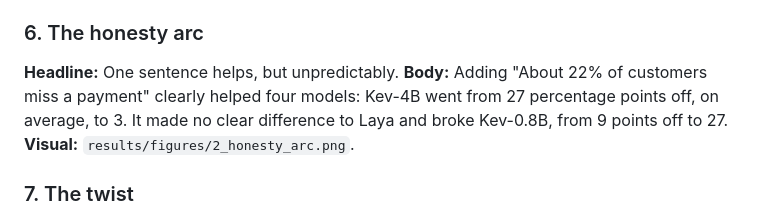
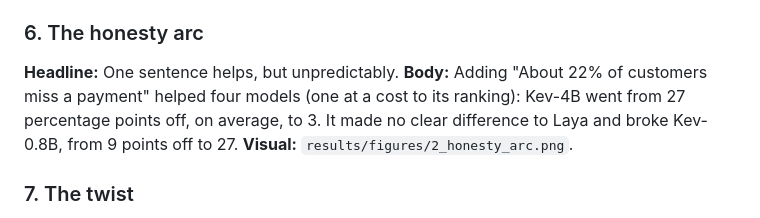
Before and after one commit to nishzsche/can-ai-know-when-its-wrong, a Markdown page: writeup/carousel.md, the part around the change. Drawn GitHub-style.

```diff
--- a/writeup/carousel.md
+++ b/writeup/carousel.md
@@ -75,7 +75,7 @@ Written for anyone, tech or not: every term is explained the first time it appea
 ### 6. The honesty arc
 
 **Headline:** One sentence helps, but unpredictably.
-**Body:** Adding "About 22% of customers miss a payment" clearly helped four models: Kev-4B went from 27 percentage points off, on average, to 3. It made no clear difference to Laya and broke Kev-0.8B, from 9 points off to 27.
+**Body:** Adding "About 22% of customers miss a payment" helped four models (one at a cost to its ranking): Kev-4B went from 27 percentage points off, on average, to 3. It made no clear difference to Laya and broke Kev-0.8B, from 9 points off to 27.
 **Visual:** `results/figures/2_honesty_arc.png`.
 
 ### 7. The twist
```
Also changed, not shown: writeup/blog.md (+1 -1 lines), writeup/x_post.md (+1 -1 lines), results/figures/2_honesty_arc.png, 2 other files.
